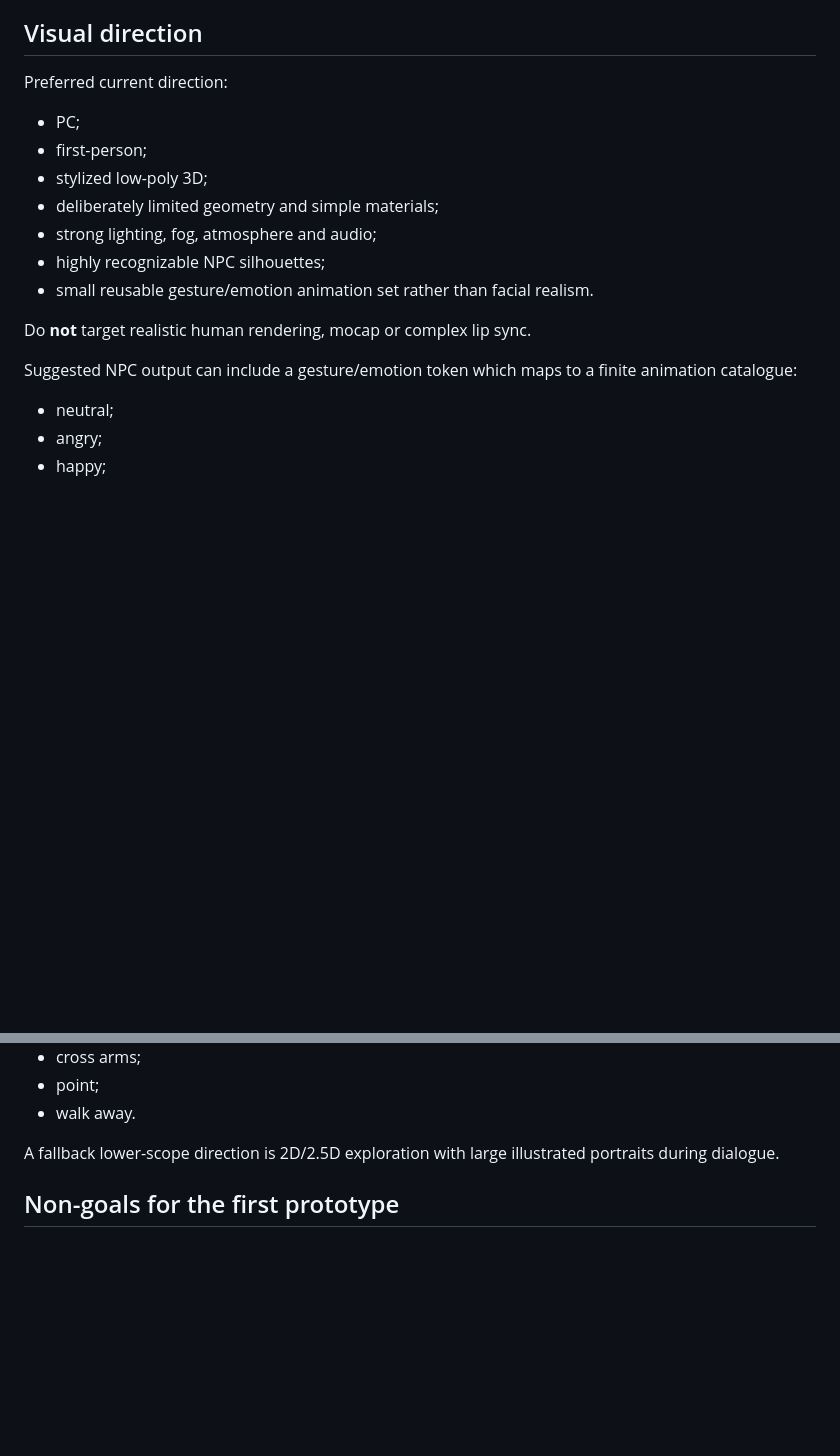
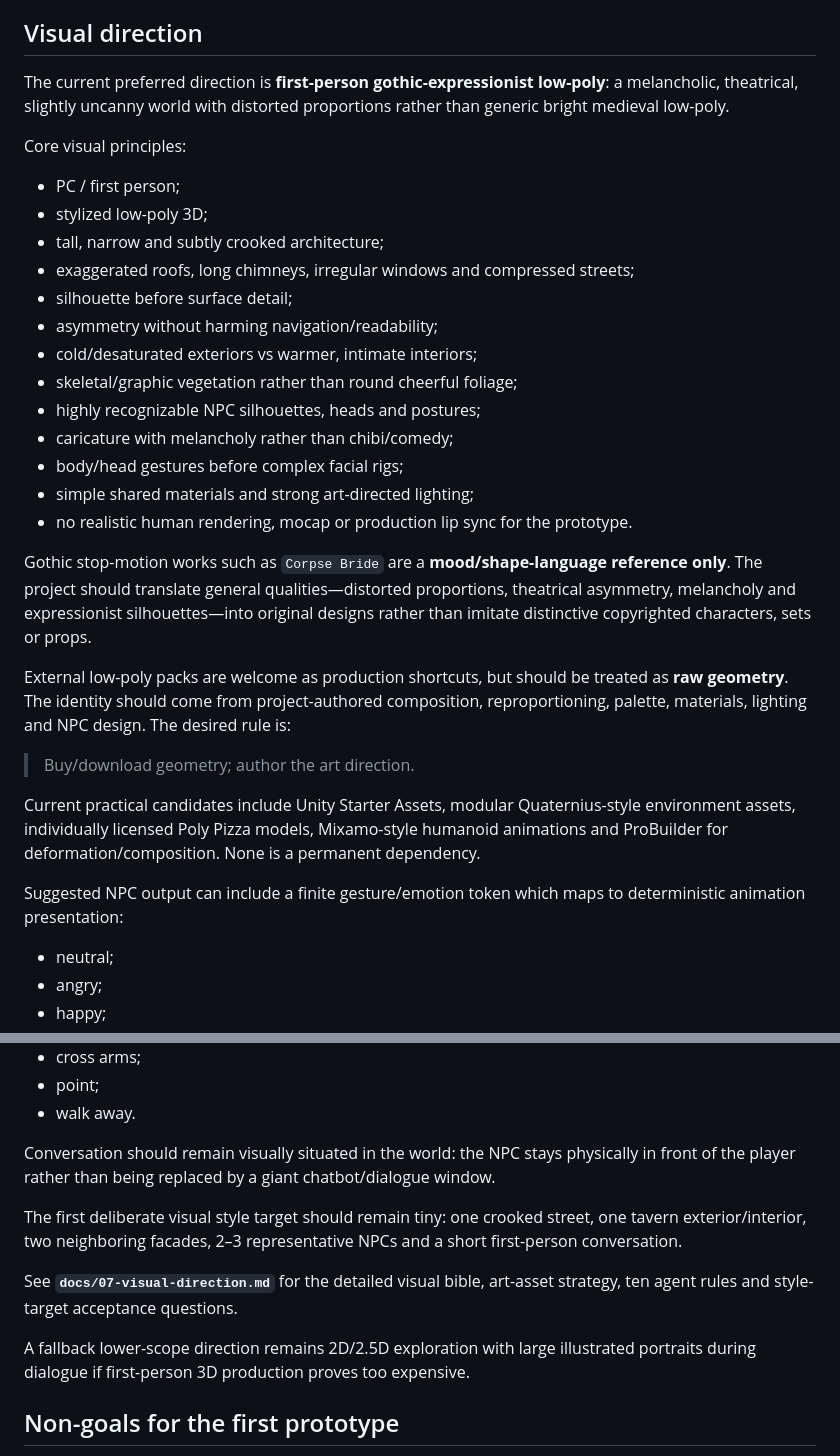
Before and after one commit to FranPerezSevilla/emergent-npc-sandbox, a Markdown page: README.md, 2 parts joined by grey strips. Drawn GitHub-style; blank space fills up the shorter version.

Commit message:
docs: align README with gothic expressionist art direction

```diff
--- a/README.md
+++ b/README.md
@@ -179,19 +179,33 @@ The investigation format is currently the strongest prototype because conversati
 
 ## Visual direction
 
-Preferred current direction:
+The current preferred direction is **first-person gothic-expressionist low-poly**: a melancholic, theatrical, slightly uncanny world with distorted proportions rather than generic bright medieval low-poly.
 
-- PC;
-- first-person;
+Core visual principles:
+
+- PC / first person;
 - stylized low-poly 3D;
-- deliberately limited geometry and simple materials;
-- strong lighting, fog, atmosphere and audio;
-- highly recognizable NPC silhouettes;
-- small reusable gesture/emotion animation set rather than facial realism.
+- tall, narrow and subtly crooked architecture;
+- exaggerated roofs, long chimneys, irregular windows and compressed streets;
+- silhouette before surface detail;
+- asymmetry without harming navigation/readability;
+- cold/desaturated exteriors vs warmer, intimate interiors;
+- skeletal/graphic vegetation rather than round cheerful foliage;
+- highly recognizable NPC silhouettes, heads and postures;
+- caricature with melancholy rather than chibi/comedy;
+- body/head gestures before complex facial rigs;
+- simple shared materials and strong art-directed lighting;
+- no realistic human rendering, mocap or production lip sync for the prototype.
 
-Do **not** target realistic human rendering, mocap or complex lip sync.
+Gothic stop-motion works such as `Corpse Bride` are a **mood/shape-language reference only**. The project should translate general qualities—distorted proportions, theatrical asymmetry, melancholy and expressionist silhouettes—into original designs rather than imitate distinctive copyrighted characters, sets or props.
 
-Suggested NPC output can include a gesture/emotion token which maps to a finite animation catalogue:
+External low-poly packs are welcome as production shortcuts, but should be treated as **raw geometry**. The identity should come from project-authored composition, reproportioning, palette, materials, lighting and NPC design. The desired rule is:
+
+> Buy/download geometry; author the art direction.
+
+Current practical candidates include Unity Starter Assets, modular Quaternius-style environment assets, individually licensed Poly Pizza models, Mixamo-style humanoid animations and ProBuilder for deformation/composition. None is a permanent dependency.
+
+Suggested NPC output can include a finite gesture/emotion token which maps to deterministic animation presentation:
 
 - neutral;
 - angry;
@@ -206,7 +220,13 @@ Suggested NPC output can include a gesture/emotion token which maps to a finite
 - point;
 - walk away.
 
-A fallback lower-scope direction is 2D/2.5D exploration with large illustrated portraits during dialogue.
+Conversation should remain visually situated in the world: the NPC stays physically in front of the player rather than being replaced by a giant chatbot/dialogue window.
+
+The first deliberate visual style target should remain tiny: one crooked street, one tavern exterior/interior, two neighboring facades, 2–3 representative NPCs and a short first-person conversation.
+
+See **`docs/07-visual-direction.md`** for the detailed visual bible, art-asset strategy, ten agent rules and style-target acceptance questions.
+
+A fallback lower-scope direction remains 2D/2.5D exploration with large illustrated portraits during dialogue if first-person 3D production proves too expensive.
 
 ## Non-goals for the first prototype
 
```
